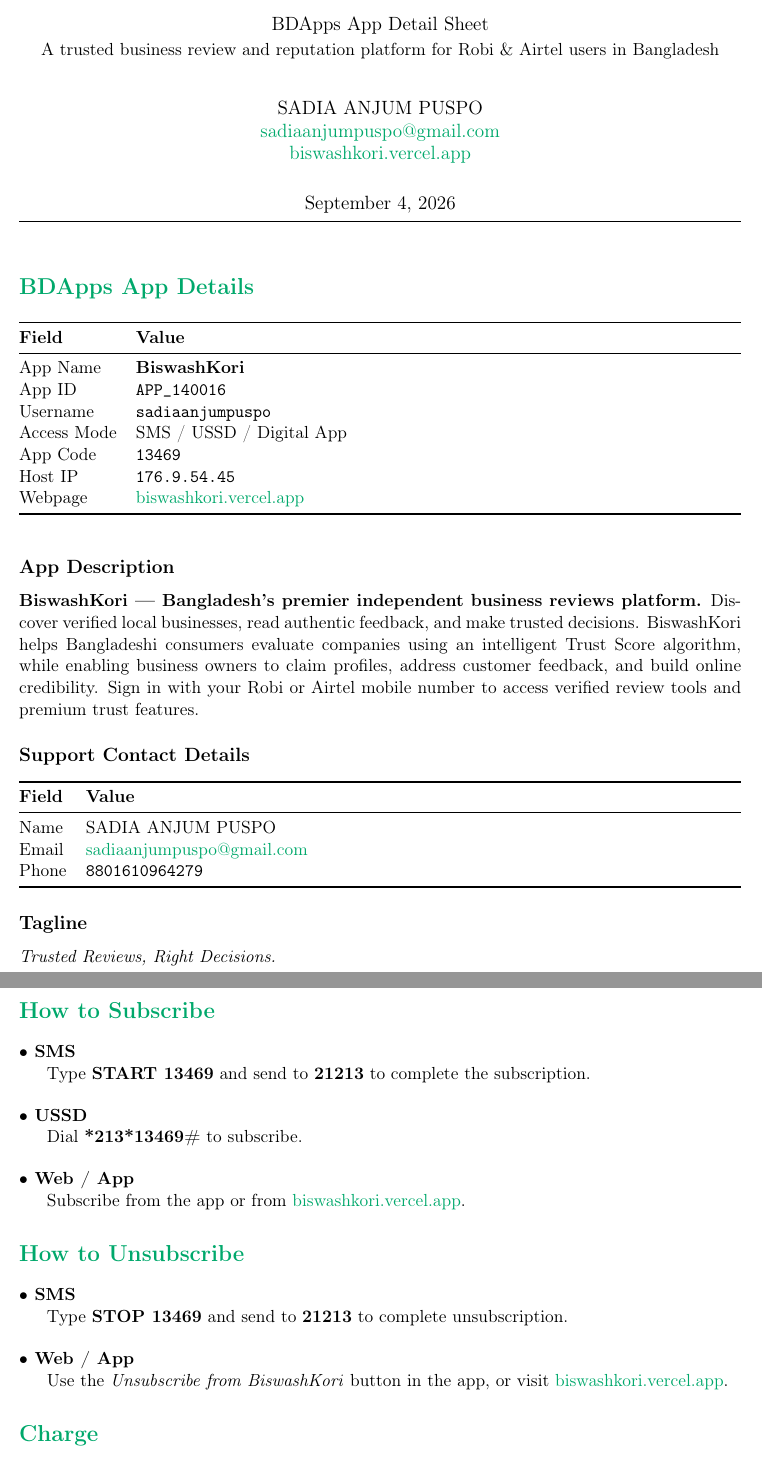
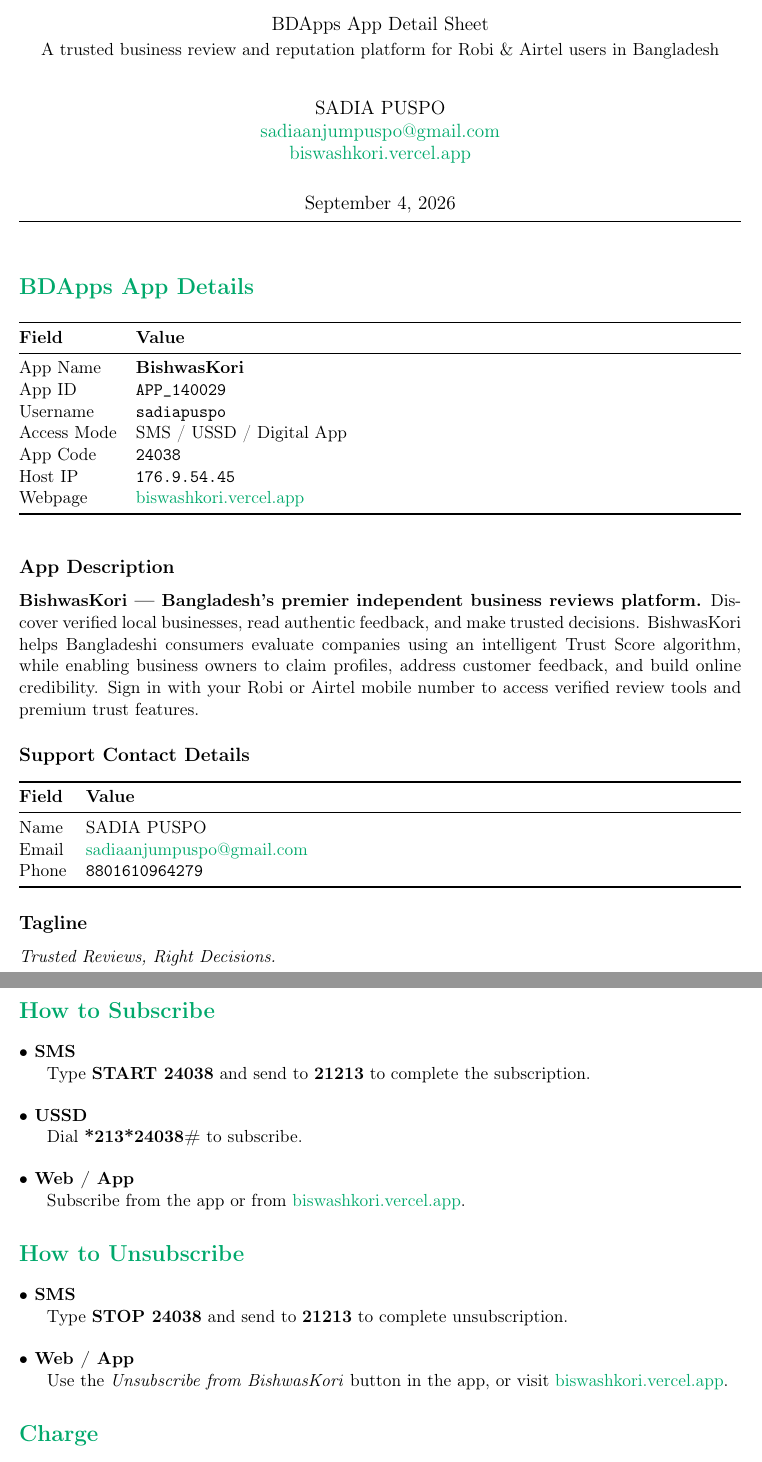
Before and after one commit to sadiaanjumpuspo/biswashkori-bdapps, a LaTeX document (faq_BiswashKori_SadiaAnjumPuspo.tex): two parts of pages 1 and 2 of 2, joined at a grey line, cut so that both start at the same text. Compiled offline with pdfLaTeX.

Commit message:
Update BDApps credentials to APP_140029 with sadiapuspo username and 24038 App Code

```diff
--- a/faq_BiswashKori_SadiaAnjumPuspo.tex
+++ b/faq_BiswashKori_SadiaAnjumPuspo.tex
@@ -28,8 +28,8 @@
   colorlinks=true,
   linkcolor=primary,
   urlcolor=primary,
-  pdftitle={BiswashKori — BDApps App Details},
-  pdfauthor={Sadia Anjum Puspo}
+  pdftitle={BishwasKori — BDApps App Details},
+  pdfauthor={Sadia Puspo}
 }
 
 % --- section style ----------------------------------------------------------
@@ -39,10 +39,10 @@
   {\large\bfseries}{\thesubsection}{0.5em}{}
 
 % --- title block ------------------------------------------------------------
-\title{\textbf{\Huge BiswashKori}\\[0.4em]
+\title{\textbf{\Huge BishwasKori}\\[0.4em]
        \large BDApps App Detail Sheet\\[0.2em]
        \normalsize A trusted business review and reputation platform for Robi \& Airtel users in Bangladesh}
-\author{SADIA ANJUM PUSPO\\
+\author{SADIA PUSPO\\
         \href{mailto:sadiaanjumpuspo@gmail.com}{sadiaanjumpuspo@gmail.com}\\
         \href{https://biswashkori.vercel.app/}{biswashkori.vercel.app}}
 \date{\today}
@@ -63,11 +63,11 @@
 \toprule
 \textbf{Field} & \textbf{Value} \\
 \midrule
-App Name       & \textbf{BiswashKori} \\
-App ID         & \texttt{APP\_140016} \\
-Username       & \texttt{sadiaanjumpuspo} \\
+App Name       & \textbf{BishwasKori} \\
+App ID         & \texttt{APP\_140029} \\
+Username       & \texttt{sadiapuspo} \\
 Access Mode    & SMS / USSD / Digital App \\
-App Code       & \texttt{13469} \\
+App Code       & \texttt{24038} \\
 Host IP        & \texttt{176.9.54.45} \\
 Webpage        & \href{https://biswashkori.vercel.app/}{biswashkori.vercel.app} \\
 \bottomrule
@@ -76,15 +76,15 @@
 \vspace{1em}
 
 \subsection*{App Description}
-\textbf{BiswashKori --- Bangladesh's premier independent business reviews platform.}
-Discover verified local businesses, read authentic feedback, and make trusted decisions. BiswashKori helps Bangladeshi consumers evaluate companies using an intelligent Trust Score algorithm, while enabling business owners to claim profiles, address customer feedback, and build online credibility. Sign in with your Robi or Airtel mobile number to access verified review tools and premium trust features.
+\textbf{BishwasKori --- Bangladesh's premier independent business reviews platform.}
+Discover verified local businesses, read authentic feedback, and make trusted decisions. BishwasKori helps Bangladeshi consumers evaluate companies using an intelligent Trust Score algorithm, while enabling business owners to claim profiles, address customer feedback, and build online credibility. Sign in with your Robi or Airtel mobile number to access verified review tools and premium trust features.
 
 \subsection*{Support Contact Details}
 \begin{tabularx}{\textwidth}{@{}lX@{}}
 \toprule
 \textbf{Field} & \textbf{Value} \\
 \midrule
-Name           & SADIA ANJUM PUSPO \\
+Name           & SADIA PUSPO \\
 Email          & \href{mailto:sadiaanjumpuspo@gmail.com}{sadiaanjumpuspo@gmail.com} \\
 Phone          & \texttt{8801610964279} \\
 \bottomrule
@@ -108,10 +108,10 @@
 
 \begin{description}[leftmargin=1.6em,style=nextline,itemsep=6pt]
   \item[$\bullet$ SMS]
-    Type \textbf{START 13469} and send to \textbf{21213} to complete the
+    Type \textbf{START 24038} and send to \textbf{21213} to complete the
     subscription.
   \item[$\bullet$ USSD]
-    Dial \textbf{*213*13469\#} to subscribe.
+    Dial \textbf{*213*24038\#} to subscribe.
   \item[$\bullet$ Web / App]
     Subscribe from the app or from
     \href{https://biswashkori.vercel.app/}{biswashkori.vercel.app}.
@@ -123,10 +123,10 @@
 
 \begin{description}[leftmargin=1.6em,style=nextline,itemsep=6pt]
   \item[$\bullet$ SMS]
-    Type \textbf{STOP 13469} and send to \textbf{21213} to complete
+    Type \textbf{STOP 24038} and send to \textbf{21213} to complete
     unsubscription.
   \item[$\bullet$ Web / App]
-    Use the \textit{Unsubscribe from BiswashKori} button in the app, or
+    Use the \textit{Unsubscribe from BishwasKori} button in the app, or
     visit \href{https://biswashkori.vercel.app/}{biswashkori.vercel.app}.
 \end{description}
 
```
Also changed, not shown: faq_BiswashKori_SadiaAnjumPuspo.tex (8 more changed lines), 1 other file.
